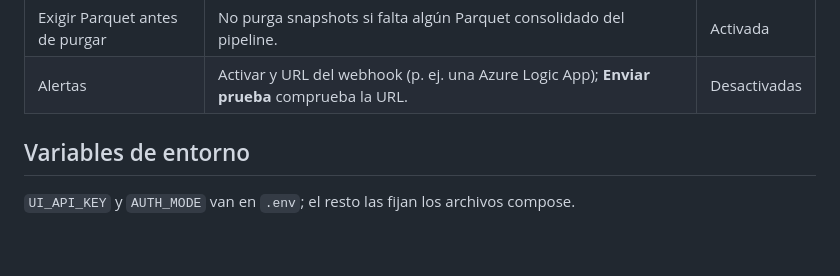
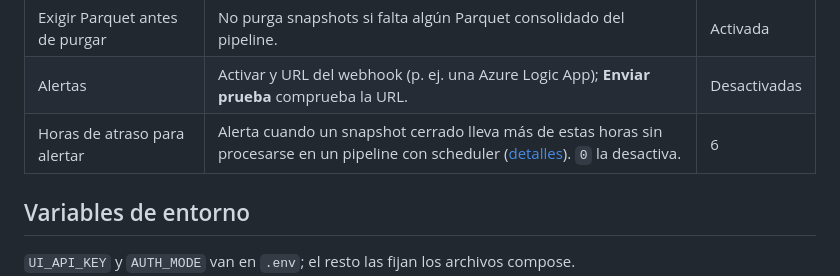
Before and after one commit to staroffire28/Sluice, a Markdown page: docs/guia-usuario/03-installation.es.md, the part around the change. Drawn GitHub-style; blank space fills up the shorter version.

Commit message:
no-mistakes(document): Document pipeline lag alert setting in installation guide

```diff
--- a/docs/guia-usuario/03-installation.es.md
+++ b/docs/guia-usuario/03-installation.es.md
@@ -121,6 +121,7 @@ Se editan en el portal, se guardan en el volumen y aplican sin reiniciar.
 | Simulación de la purga de snapshots | Registra qué se borraría sin borrar nada. | Activada |
 | Exigir Parquet antes de purgar | No purga snapshots si falta algún Parquet consolidado del pipeline. | Activada |
 | Alertas | Activar y URL del webhook (p. ej. una Azure Logic App); **Enviar prueba** comprueba la URL. | Desactivadas |
+| Horas de atraso para alertar | Alerta cuando un snapshot cerrado lleva más de estas horas sin procesarse en un pipeline con scheduler ([detalles](04-reference.es.md#observabilidad-y-alertas)). `0` la desactiva. | 6 |
 
 ## Variables de entorno
 
```
Also changed, not shown: docs/guia-usuario/03-installation.md (+1 -0 lines).
